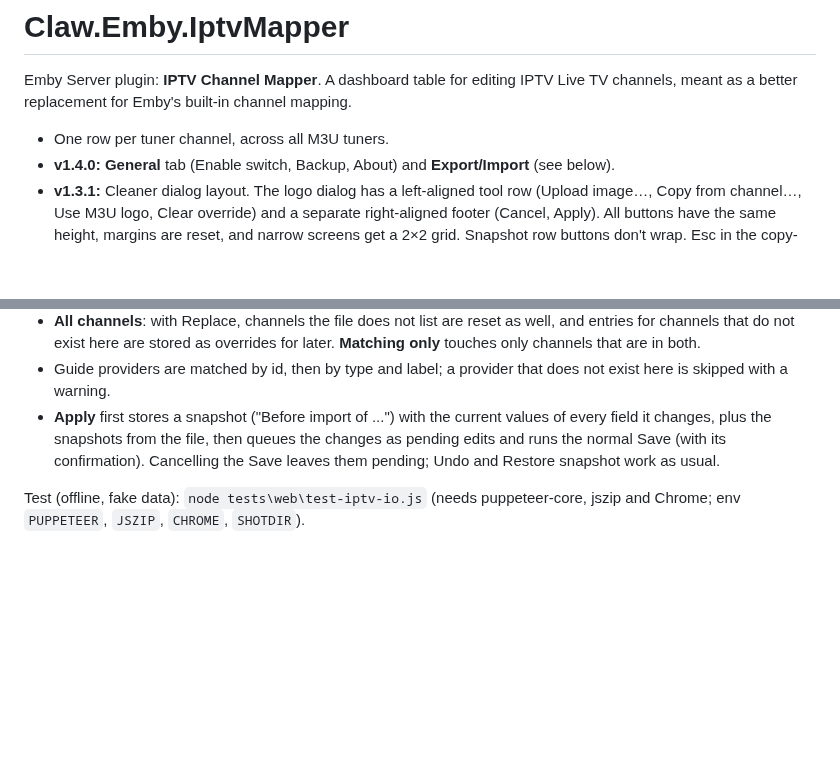
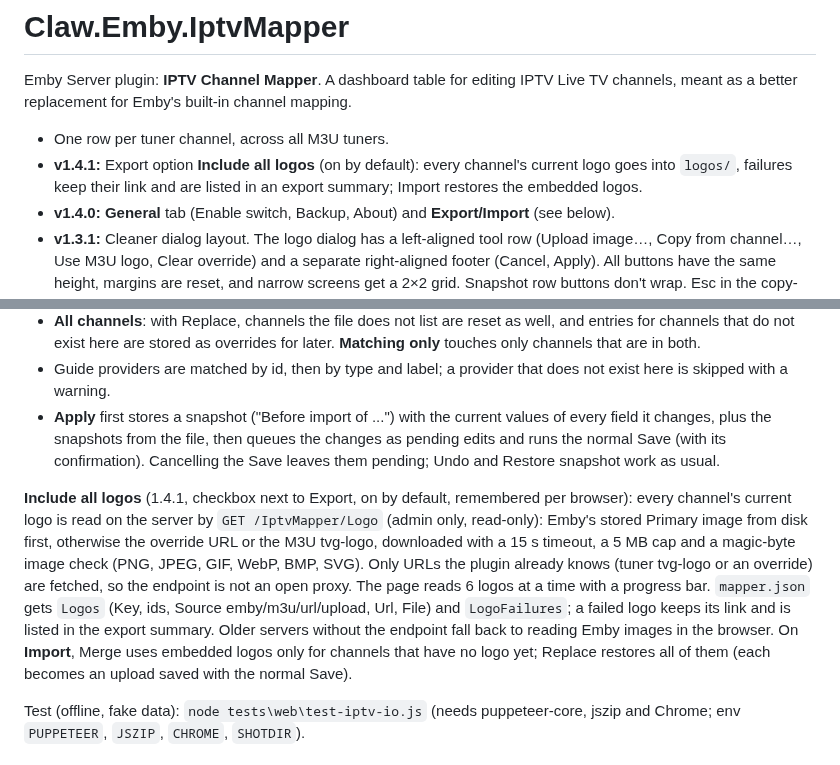
Before and after one commit to mouseware/emby-plugins, a Markdown page: Claw.Emby.IptvMapper/README.md, 2 parts joined by grey strips. GitHub-like rendering; blank space fills up the shorter version.

Commit message:
IPTV Mapper 1.4.1: export option 'Include all logos' (server-side read of every channel's current logo, failures listed, import restores embedded logos)

```diff
--- a/Claw.Emby.IptvMapper/README.md
+++ b/Claw.Emby.IptvMapper/README.md
@@ -3,6 +3,7 @@
 Emby Server plugin: **IPTV Channel Mapper**. A dashboard table for editing IPTV Live TV channels, meant as a better replacement for Emby's built-in channel mapping.
 
 - One row per tuner channel, across all M3U tuners.
+- **v1.4.1:** Export option **Include all logos** (on by default): every channel's current logo goes into `logos/`, failures keep their link and are listed in an export summary; Import restores the embedded logos.
 - **v1.4.0:** **General** tab (Enable switch, Backup, About) and **Export/Import** (see below).
 - **v1.3.1:** Cleaner dialog layout. The logo dialog has a left-aligned tool row (Upload image…, Copy from channel…, Use M3U logo, Clear override) and a separate right-aligned footer (Cancel, Apply). All buttons have the same height, margins are reset, and narrow screens get a 2×2 grid. Snapshot row buttons don't wrap. Esc in the copy-from-channel picker closes only the picker.
 - **v1.3:** **Channel Name Guide**, a built-in dummy guide data provider (type `clawdummy`, `Guide/ChannelNameGuideProvider.cs`).
@@ -127,6 +128,8 @@ Column widths: drag the right edge of any column header to resize it. Widths are
 - Guide providers are matched by id, then by type and label; a provider that does not exist here is skipped with a warning.
 - **Apply** first stores a snapshot ("Before import of ...") with the current values of every field it changes, plus the snapshots from the file, then queues the changes as pending edits and runs the normal Save (with its confirmation). Cancelling the Save leaves them pending; Undo and Restore snapshot work as usual.
 
+**Include all logos** (1.4.1, checkbox next to Export, on by default, remembered per browser): every channel's current logo is read on the server by `GET /IptvMapper/Logo` (admin only, read-only): Emby's stored Primary image from disk first, otherwise the override URL or the M3U tvg-logo, downloaded with a 15 s timeout, a 5 MB cap and a magic-byte image check (PNG, JPEG, GIF, WebP, BMP, SVG). Only URLs the plugin already knows (tuner tvg-logo or an override) are fetched, so the endpoint is not an open proxy. The page reads 6 logos at a time with a progress bar. `mapper.json` gets `Logos` (Key, ids, Source emby/m3u/url/upload, Url, File) and `LogoFailures`; a failed logo keeps its link and is listed in the export summary. Older servers without the endpoint fall back to reading Emby images in the browser. On **Import**, Merge uses embedded logos only for channels that have no logo yet; Replace restores all of them (each becomes an upload saved with the normal Save).
+
 Test (offline, fake data): `node tests\web\test-iptv-io.js` (needs puppeteer-core, jszip and Chrome; env `PUPPETEER`, `JSZIP`, `CHROME`, `SHOTDIR`).
 
 ## Not in v1 (code is structured for it)
```
Also changed, not shown: README.md (+2 -2 lines), docs/screenshots/iptvmapper-export-summary.png (added), docs/screenshots/iptvmapper-import-preview.png, 6 other files.
